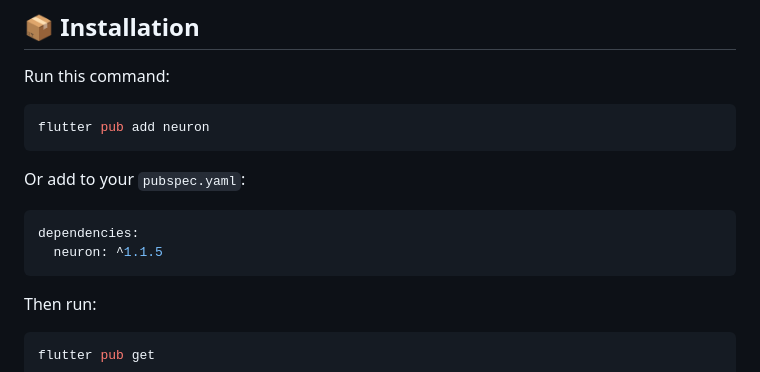
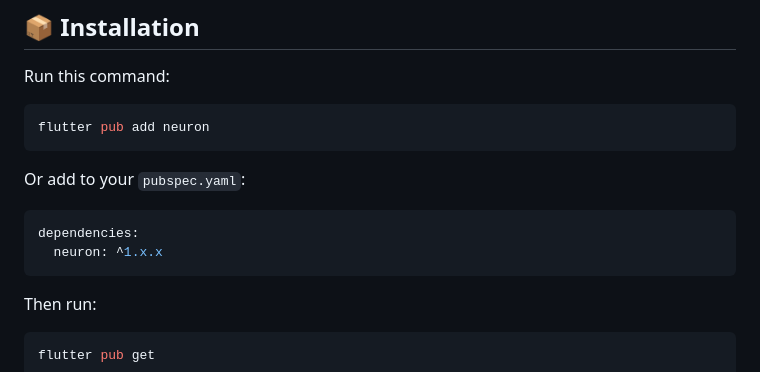
Before and after one commit to pixeluvw/neuron, a Markdown page: README.md, the part around the change. GitHub-like rendering.

Commit message:
docs: update README

````diff
--- a/README.md
+++ b/README.md
@@ -75,7 +75,7 @@ Or add to your `pubspec.yaml`:
 
 ```yaml
 dependencies:
-  neuron: ^1.1.5
+  neuron: ^1.x.x
 ```
 
 Then run:
````
